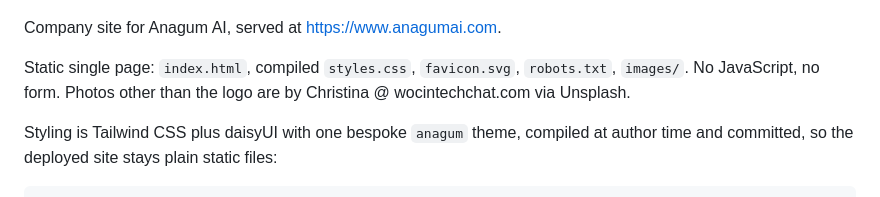
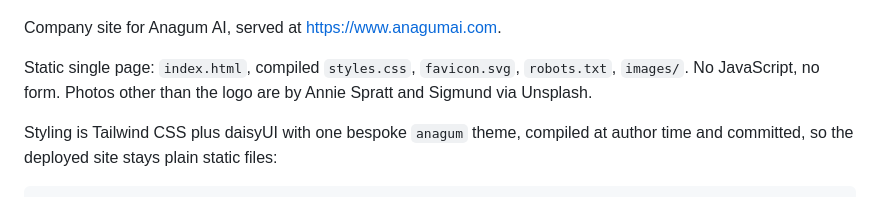
Before and after one commit to lewis-hue/anagumai-landing-page, a Markdown page: README.md, the part around the change. Drawn GitHub-style.

```diff
--- a/README.md
+++ b/README.md
@@ -6,7 +6,7 @@ Company site for Anagum AI, served at https://www.anagumai.com.
 
 Static single page: `index.html`, compiled `styles.css`, `favicon.svg`,
 `robots.txt`, `images/`. No JavaScript, no form. Photos other than the
-logo are by Christina @ wocintechchat.com via Unsplash.
+logo are by Annie Spratt and Sigmund via Unsplash.
 
 Styling is Tailwind CSS plus daisyUI with one bespoke `anagum` theme,
 compiled at author time and committed, so the deployed site stays plain
```
Also changed, not shown: images/developers.jpg, images/meeting.jpg, images/team.jpg, 1 other file.
